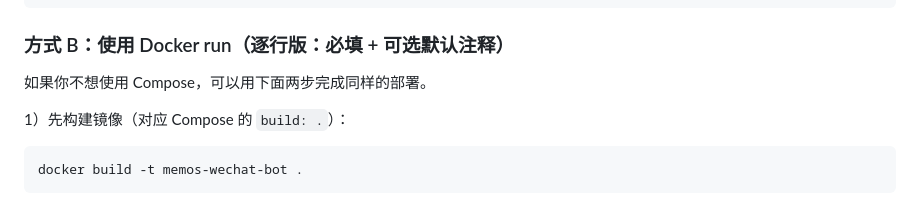
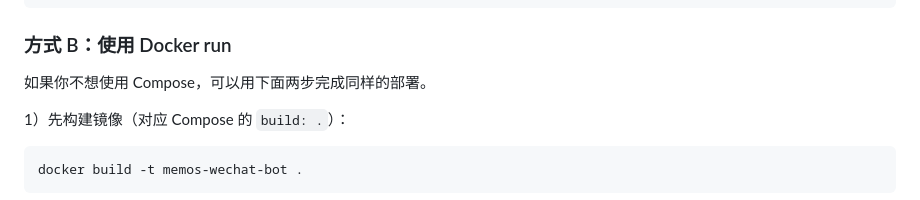
Before and after one commit to huohen92/memos-wechat-bot, a Markdown page: README.md, the part around the change. Drawn GitHub-style.

````diff
--- a/README.md
+++ b/README.md
@@ -104,7 +104,7 @@ services:
       # - MEMOS_VISIBILITY=PRIVATE             # 新用户默认可见性（默认 PRIVATE，可选 PROTECTED/PUBLIC）
 ```
 
-### 方式 B：使用 Docker run（逐行版：必填 + 可选默认注释）
+### 方式 B：使用 Docker run
 
 如果你不想使用 Compose，可以用下面两步完成同样的部署。
 
````
